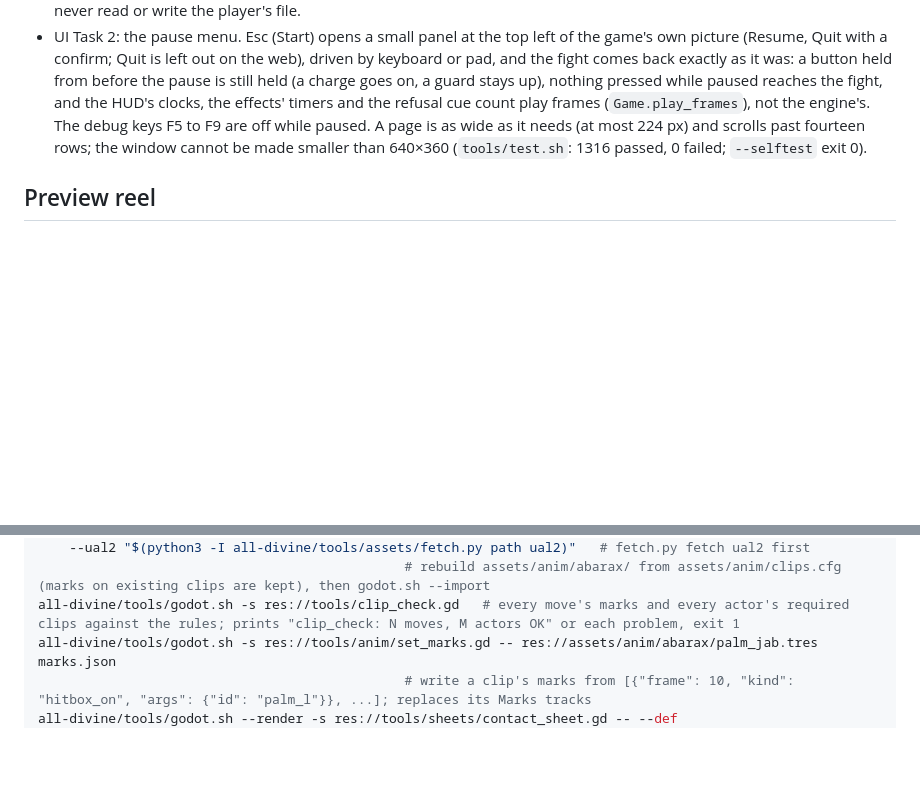
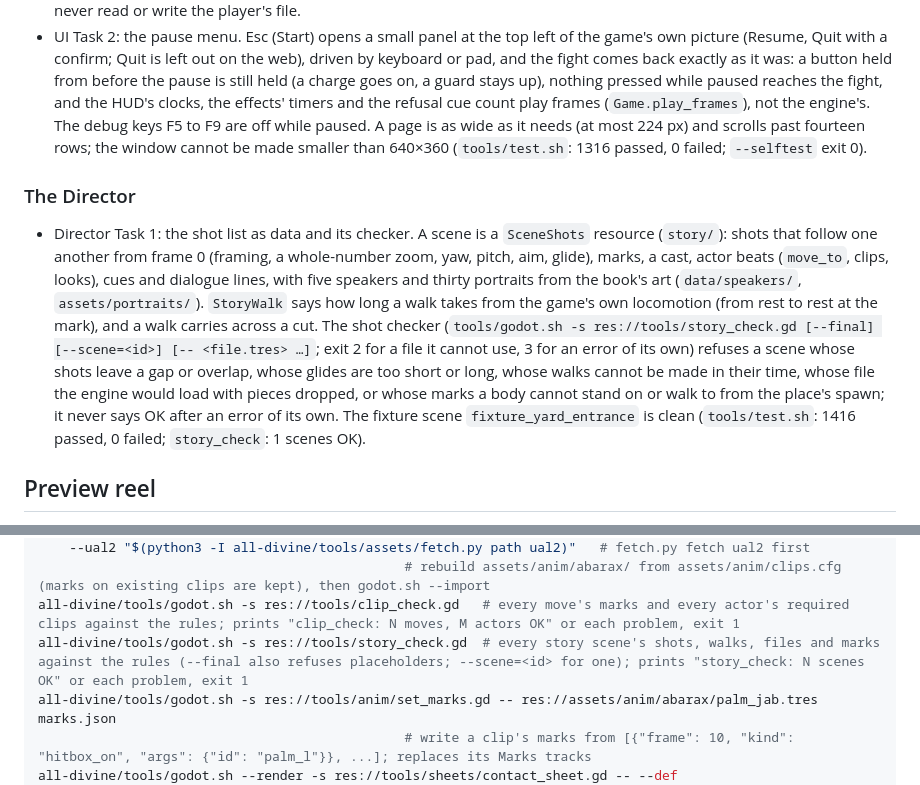
Before and after one commit to Advoxsegoat/Pump.Widget, a Markdown page: all-divine/STATE.md, 2 parts joined by grey strips. Drawn GitHub-style; blank space fills up the shorter version.

Commit message:
All-Divine F4: STATE.md for the merged Director Task 1, and story_check in How to run
Co-Authored-By: Claude Fable 5.2 <noreply@anthropic.com>
Claude-Session: https://claude.ai/code/session_01LMkMVrCtrU17oFEbS4ipui

```diff
--- a/all-divine/STATE.md
+++ b/all-divine/STATE.md
@@ -54,6 +54,10 @@ F0 (Foundation) is built: a lit courtyard to walk in, with Abarax moving, dash-s
 
 - UI Task 1: settings that persist. `Settings` (an autoload) holds 24 keys in `user://settings.cfg`: the nine effect switches (`ReadabilityTuning.SWITCHES`), camera shake and camera dips, the six screen-look strengths, the five sound buses and the window (mode and scale). A change applies at once (`Settings.changed`) and is kept across runs; a damaged or hand-edited file gives each bad key its default without a word, and a value is read as a plain literal only. The test runner, the self-test, any `-s` tool and a run given `-- --no-player-settings` (the reel recorder passes it) use the defaults and never read or write the player's file.
 - UI Task 2: the pause menu. Esc (Start) opens a small panel at the top left of the game's own picture (Resume, Quit with a confirm; Quit is left out on the web), driven by keyboard or pad, and the fight comes back exactly as it was: a button held from before the pause is still held (a charge goes on, a guard stays up), nothing pressed while paused reaches the fight, and the HUD's clocks, the effects' timers and the refusal cue count play frames (`Game.play_frames`), not the engine's. The debug keys F5 to F9 are off while paused. A page is as wide as it needs (at most 224 px) and scrolls past fourteen rows; the window cannot be made smaller than 640×360 (`tools/test.sh`: 1316 passed, 0 failed; `--selftest` exit 0).
+
+### The Director
+
+- Director Task 1: the shot list as data and its checker. A scene is a `SceneShots` resource (`story/`): shots that follow one another from frame 0 (framing, a whole-number zoom, yaw, pitch, aim, glide), marks, a cast, actor beats (`move_to`, clips, looks), cues and dialogue lines, with five speakers and thirty portraits from the book's art (`data/speakers/`, `assets/portraits/`). `StoryWalk` says how long a walk takes from the game's own locomotion (from rest to rest at the mark), and a walk carries across a cut. The shot checker (`tools/godot.sh -s res://tools/story_check.gd [--final] [--scene=<id>] [-- <file.tres> …]`; exit 2 for a file it cannot use, 3 for an error of its own) refuses a scene whose shots leave a gap or overlap, whose glides are too short or long, whose walks cannot be made in their time, whose file the engine would load with pieces dropped, or whose marks a body cannot stand on or walk to from the place's spawn; it never says OK after an error of its own. The fixture scene `fixture_yard_entrance` is clean (`tools/test.sh`: 1416 passed, 0 failed; `story_check`: 1 scenes OK).
 
 ## Preview reel
 
@@ -158,6 +162,7 @@ all-divine/tools/godot.sh -s res://tools/anim/build_library.gd -- --ual1 "$(pyth
     --ual2 "$(python3 -I all-divine/tools/assets/fetch.py path ual2)"   # fetch.py fetch ual2 first
                                                # rebuild assets/anim/abarax/ from assets/anim/clips.cfg (marks on existing clips are kept), then godot.sh --import
 all-divine/tools/godot.sh -s res://tools/clip_check.gd   # every move's marks and every actor's required clips against the rules; prints "clip_check: N moves, M actors OK" or each problem, exit 1
+all-divine/tools/godot.sh -s res://tools/story_check.gd  # every story scene's shots, walks, files and marks against the rules (--final also refuses placeholders; --scene=<id> for one); prints "story_check: N scenes OK" or each problem, exit 1
 all-divine/tools/godot.sh -s res://tools/anim/set_marks.gd -- res://assets/anim/abarax/palm_jab.tres marks.json
                                                # write a clip's marks from [{"frame": 10, "kind": "hitbox_on", "args": {"id": "palm_l"}}, ...]; replaces its Marks tracks
 all-divine/tools/godot.sh --render -s res://tools/sheets/contact_sheet.gd -- --def res://data/actors/abarax.tres --out out/sheets/abarax.png
```
